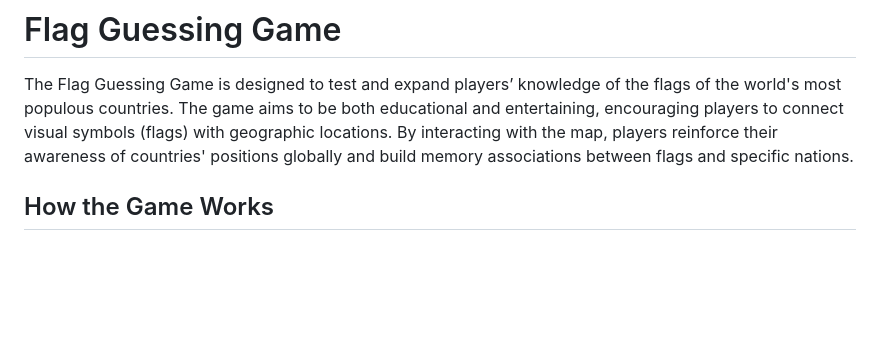
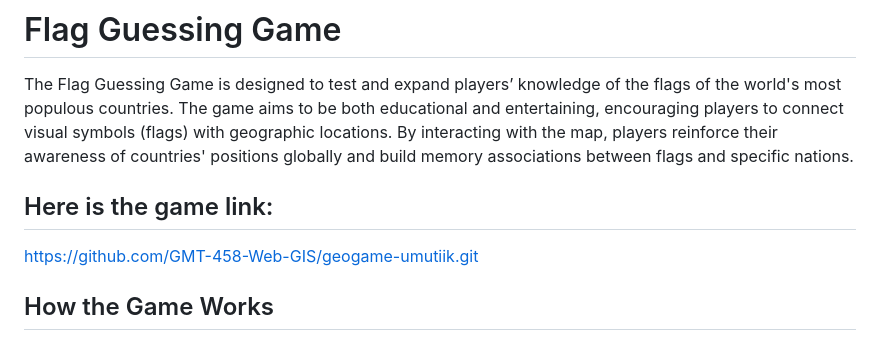
Before and after one commit to GMT-458-Web-GIS/geogame-umutiik, a Markdown page: README.md, the part around the change. Rendered like a GitHub page; blank space fills up the shorter version.

```diff
--- a/README.md
+++ b/README.md
@@ -1,5 +1,9 @@
 # Flag Guessing Game
 The Flag Guessing Game is designed to test and expand players’ knowledge of the flags of the world's most populous countries. The game aims to be both educational and entertaining, encouraging players to connect visual symbols (flags) with geographic locations. By interacting with the map, players reinforce their awareness of countries' positions globally and build memory associations between flags and specific nations.
+
+## Here is the game link:
+https://github.com/GMT-458-Web-GIS/geogame-umutiik.git
+
 
 ## How the Game Works
 ### 1.Starting the Game:
```
